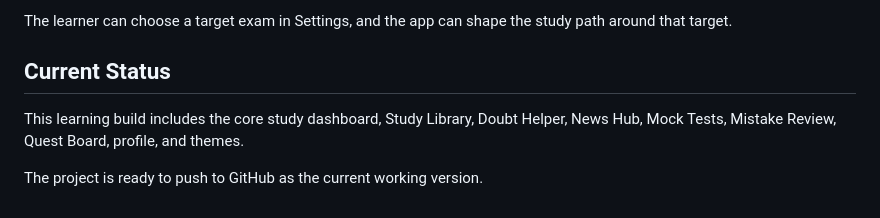
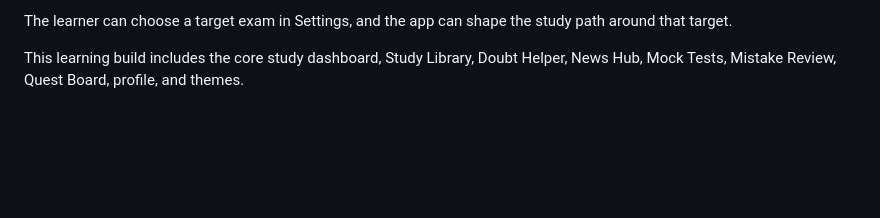
Before and after one commit to AniMaster392/irl-rpg, a Markdown page: README.md, the part around the change. GitHub-like rendering; blank space fills up the shorter version.

```diff
--- a/README.md
+++ b/README.md
@@ -138,8 +138,5 @@ IRL RPG is built for SSC preparation. It focuses on:
 
 The learner can choose a target exam in Settings, and the app can shape the study path around that target.
 
-## Current Status
 
 This learning build includes the core study dashboard, Study Library, Doubt Helper, News Hub, Mock Tests, Mistake Review, Quest Board, profile, and themes.
-
-The project is ready to push to GitHub as the current working version.
```
